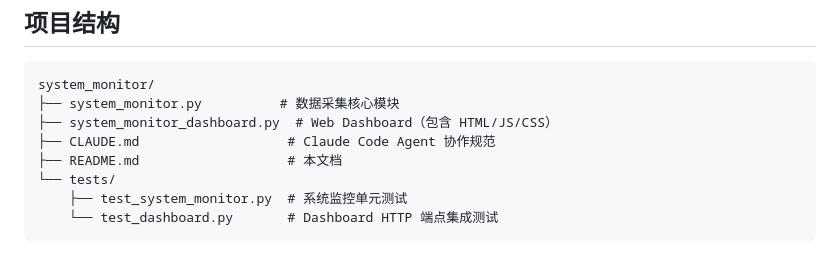
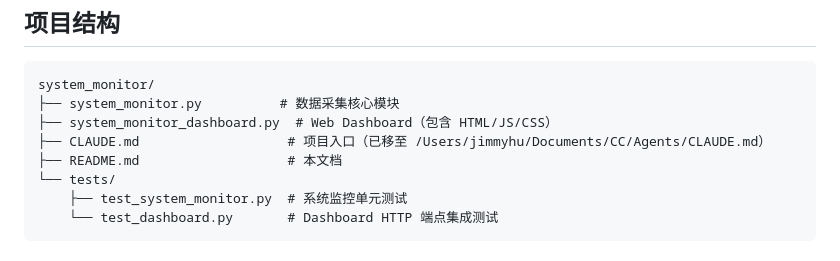
Before and after one commit to swifthu/system_monitor, a Markdown page: README.md, the part around the change. GitHub-like rendering.

Commit message:
Move CLAUDE.md to Agents directory per user request
Co-Authored-By: Claude Opus 4.6 <noreply@anthropic.com>

```diff
--- a/README.md
+++ b/README.md
@@ -118,7 +118,7 @@ python -m pytest tests/ -v
 system_monitor/
 ├── system_monitor.py          # 数据采集核心模块
 ├── system_monitor_dashboard.py  # Web Dashboard（包含 HTML/JS/CSS）
-├── CLAUDE.md                   # Claude Code Agent 协作规范
+├── CLAUDE.md                   # 项目入口（已移至 /Users/jimmyhu/Documents/CC/Agents/CLAUDE.md）
 ├── README.md                   # 本文档
 └── tests/
     ├── test_system_monitor.py  # 系统监控单元测试
```
Also changed, not shown: CLAUDE.md (deleted, +0 -95 lines).
